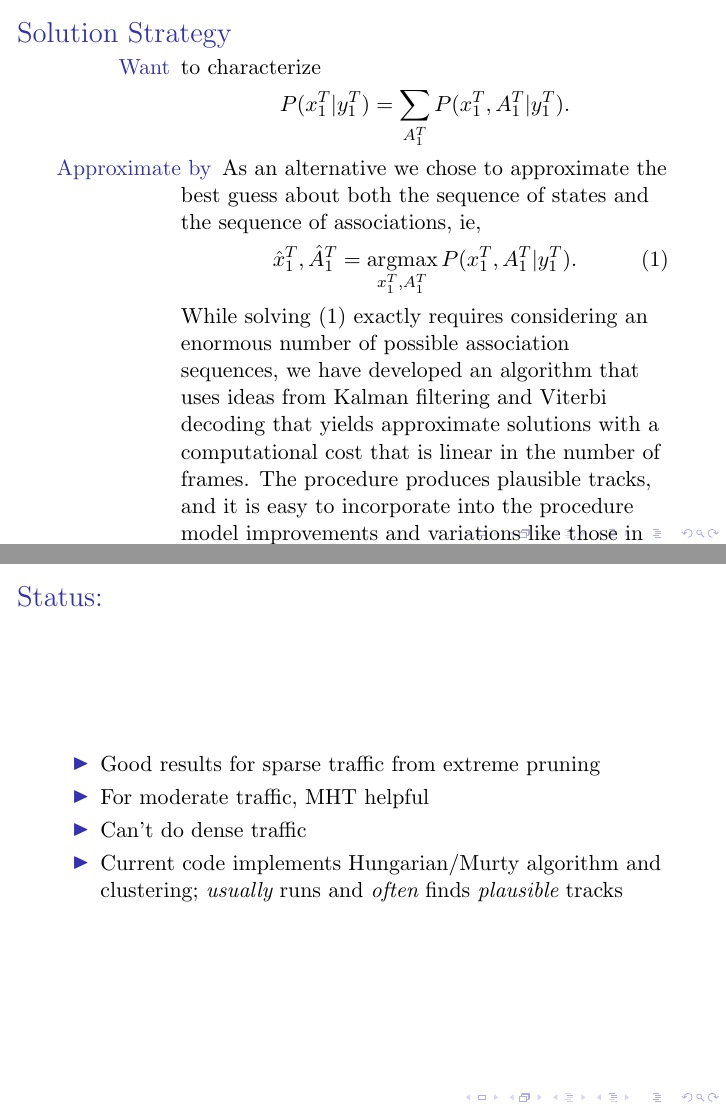
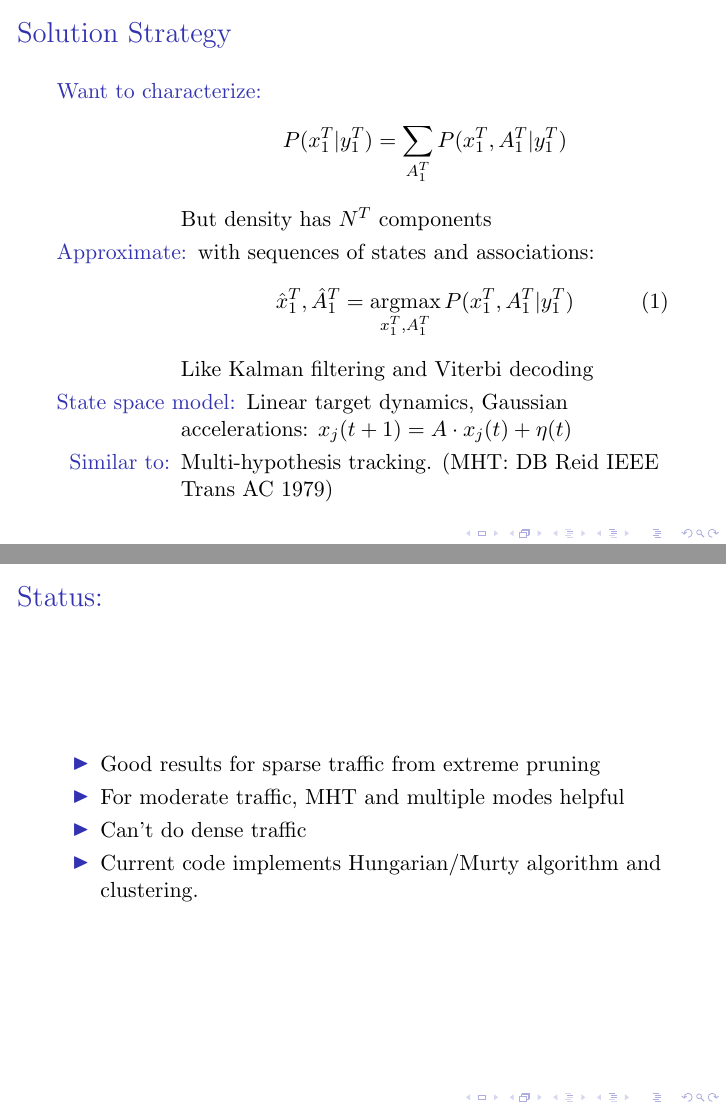
Before and after one commit to fraserphysics/watcher_tracker, LaTeX slides (presentations/PoA409.tex): pages 4 and 13 of 14, joined at a grey line. Compiled offline with pdfLaTeX.

Commit message:
First draft looks OK

```diff
--- a/presentations/PoA409.tex
+++ b/presentations/PoA409.tex
@@ -54,38 +54,24 @@ orientation, illumination)
 \frame{
   \frametitle{Solution Strategy}
   \begin{description}
-  \item[Want] to characterize
+  \item[Want to characterize:]
     \begin{equation*}
       P(\ts{x}{1}{T}|\ts{y}{1}{T}) = \sum_{\ts{A}{1}{T}}  P(\ts{x}{1}{T},
-  \ts{A}{1}{T}|\ts{y}{1}{T}).
+      \ts{A}{1}{T}|\ts{y}{1}{T})
     \end{equation*}
-\item[Approximate by]   As an
-alternative we chose to approximate the best guess about both the
-sequence of states and the sequence of associations, ie,
+    But density has $N^T$ components
+  \item[Approximate:]  with sequences of states and associations:
     \begin{equation}
       \label{eq:bear}
       \ts{{\hat x}}{1}{T},\ts{{\hat A}}{1}{T} =
       \argmax_{\ts{x}{1}{T},\ts{A}{1}{T}}   P(\ts{x}{1}{T},
-  \ts{A}{1}{T}|\ts{y}{1}{T}).
+      \ts{A}{1}{T}|\ts{y}{1}{T})
     \end{equation}
-While solving \eqref{eq:bear} exactly requires considering an enormous
-number of possible association sequences, we have developed an
-algorithm that uses ideas from Kalman filtering and Viterbi decoding
-that yields approximate solutions with a computational cost that is
-linear in the number of frames.  The procedure produces plausible
-tracks, and it is easy to incorporate into the procedure model
-improvements and variations like those in the foregoing list.
-
+    Like Kalman filtering and Viterbi decoding
   \item[State space model:] Linear target dynamics, Gaussian accelerations:
-    $x_j(t+1) = A \cdot x_j(t) + \eta(t)$.  Seek \textbf{M.A.P:}
-    \begin{equation*}
-      \bf{\hat x}_1^T = \argmax_{\bf{x}_1^T} P(\bf{x}_1^T|\bf{y}_1^T)
-    \end{equation*}
-  \item[Challenge:] Find correct \textbf{association} (targets $\mapsto$
-    hits) for each frame.
-  \item[Solution:] Multi-hypothesis tracking.  (MHT: DB Reid IEEE
-    Trans AC 1979)\\ Use information from sequences that include
-    future frames to choose associations.
+    $x_j(t+1) = A \cdot x_j(t) + \eta(t)$
+  \item[Similar to:] Multi-hypothesis tracking.  (MHT: DB Reid IEEE
+    Trans AC 1979)
   \end{description}
 }
 
@@ -225,11 +211,10 @@ Insights:
   \frametitle{Status:}
   \begin{itemize}
   \item Good results for sparse traffic from extreme pruning
-  \item For moderate traffic, MHT helpful
+  \item For moderate traffic, MHT and multiple modes helpful
   \item Can't do dense traffic
   \item Current code implements Hungarian/Murty algorithm and
-    clustering; \emph{usually} runs and \emph{often} finds
-    \emph{plausible} tracks
+    clustering.
   \end{itemize}
 }
 
```
Also changed, not shown: presentations/Makefile, presentations/PoA409.tex (4 more changed lines). Lines whose indentation alone changed are shown as unchanged.
